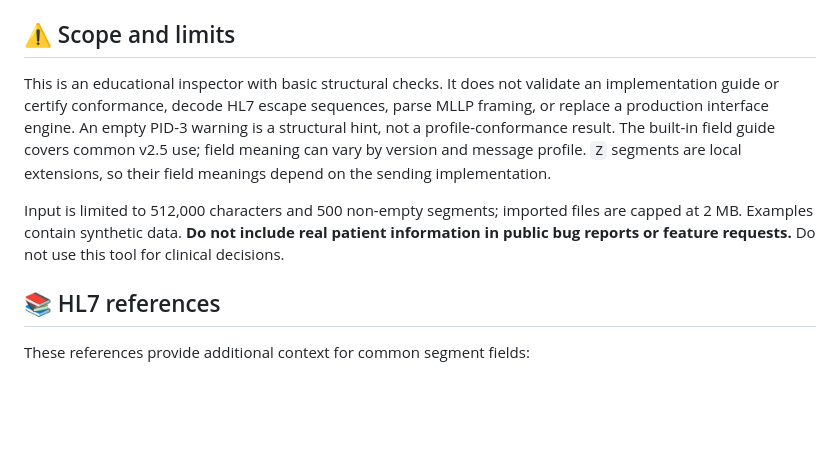
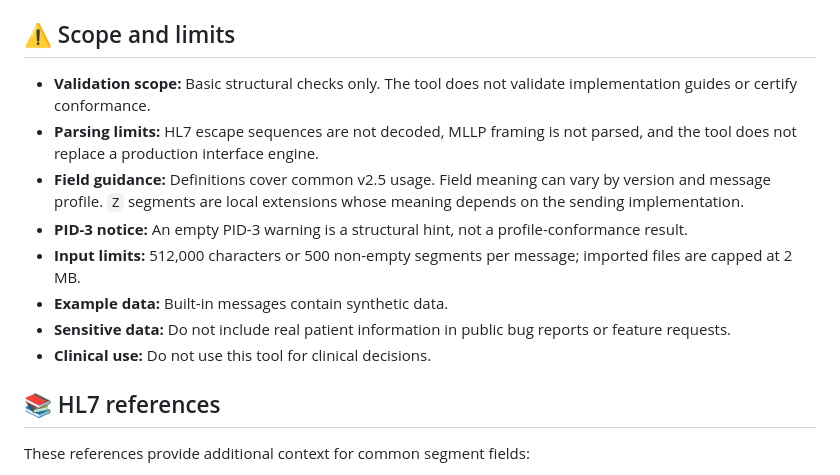
Before and after one commit to modavidc/hl7-playground, a Markdown page: README.md, the part around the change. GitHub-like rendering; blank space fills up the shorter version.

Commit message:
Make README scope limits easier to scan

```diff
--- a/README.md
+++ b/README.md
@@ -120,9 +120,14 @@ The latest tag is `v0.1.0`, a preview release. Changes on `main` after that tag
 
 ## ⚠️ Scope and limits
 
-This is an educational inspector with basic structural checks. It does not validate an implementation guide or certify conformance, decode HL7 escape sequences, parse MLLP framing, or replace a production interface engine. An empty PID-3 warning is a structural hint, not a profile-conformance result. The built-in field guide covers common v2.5 use; field meaning can vary by version and message profile. `Z` segments are local extensions, so their field meanings depend on the sending implementation.
-
-Input is limited to 512,000 characters and 500 non-empty segments; imported files are capped at 2 MB. Examples contain synthetic data. **Do not include real patient information in public bug reports or feature requests.** Do not use this tool for clinical decisions.
+- **Validation scope:** Basic structural checks only. The tool does not validate implementation guides or certify conformance.
+- **Parsing limits:** HL7 escape sequences are not decoded, MLLP framing is not parsed, and the tool does not replace a production interface engine.
+- **Field guidance:** Definitions cover common v2.5 usage. Field meaning can vary by version and message profile. `Z` segments are local extensions whose meaning depends on the sending implementation.
+- **PID-3 notice:** An empty PID-3 warning is a structural hint, not a profile-conformance result.
+- **Input limits:** 512,000 characters or 500 non-empty segments per message; imported files are capped at 2 MB.
+- **Example data:** Built-in messages contain synthetic data.
+- **Sensitive data:** Do not include real patient information in public bug reports or feature requests.
+- **Clinical use:** Do not use this tool for clinical decisions.
 
 ## 📚 HL7 references
 
```
